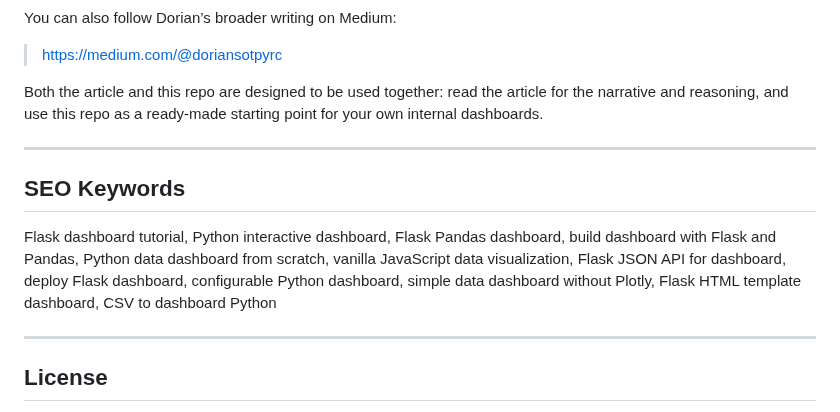
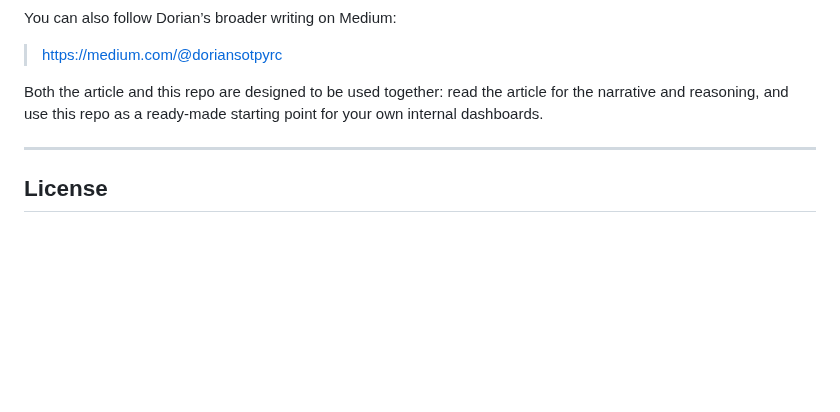
Before and after one commit to dorian-sotpyrc/create-an-interactive-data-dashboard-with-python, a Markdown page: README.md, the part around the change. GitHub-like rendering; blank space fills up the shorter version.

```diff
--- a/README.md
+++ b/README.md
@@ -483,12 +483,6 @@ Both the article and this repo are designed to be used together: read the articl
 
 ---
 
-## SEO Keywords
-
-Flask dashboard tutorial, Python interactive dashboard, Flask Pandas dashboard, build dashboard with Flask and Pandas, Python data dashboard from scratch, vanilla JavaScript data visualization, Flask JSON API for dashboard, deploy Flask dashboard, configurable Python dashboard, simple data dashboard without Plotly, Flask HTML template dashboard, CSV to dashboard Python
-
----
-
 ## License
 
 This project is licensed under the **MIT License**. See the `LICENSE` file if present, or treat this notice as granting MIT terms.
```
